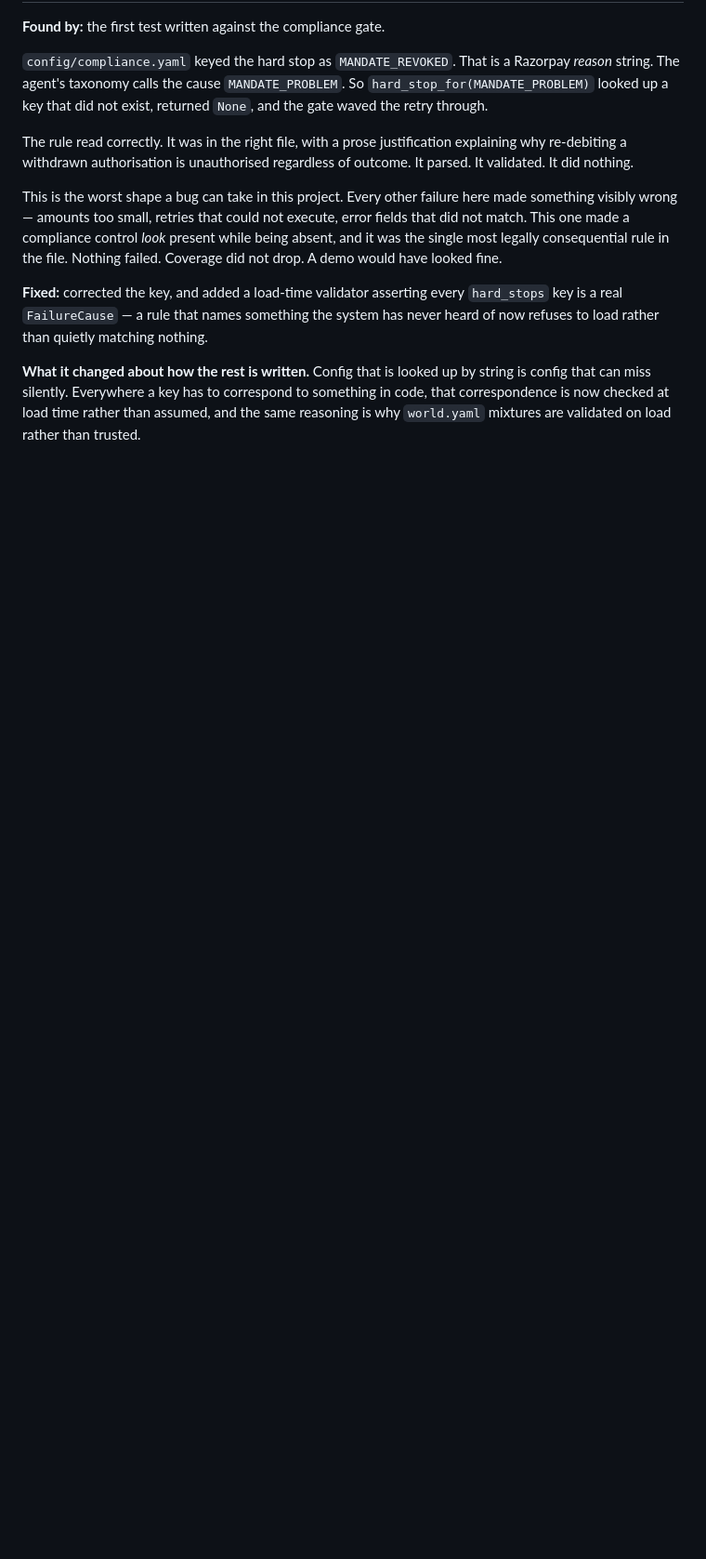
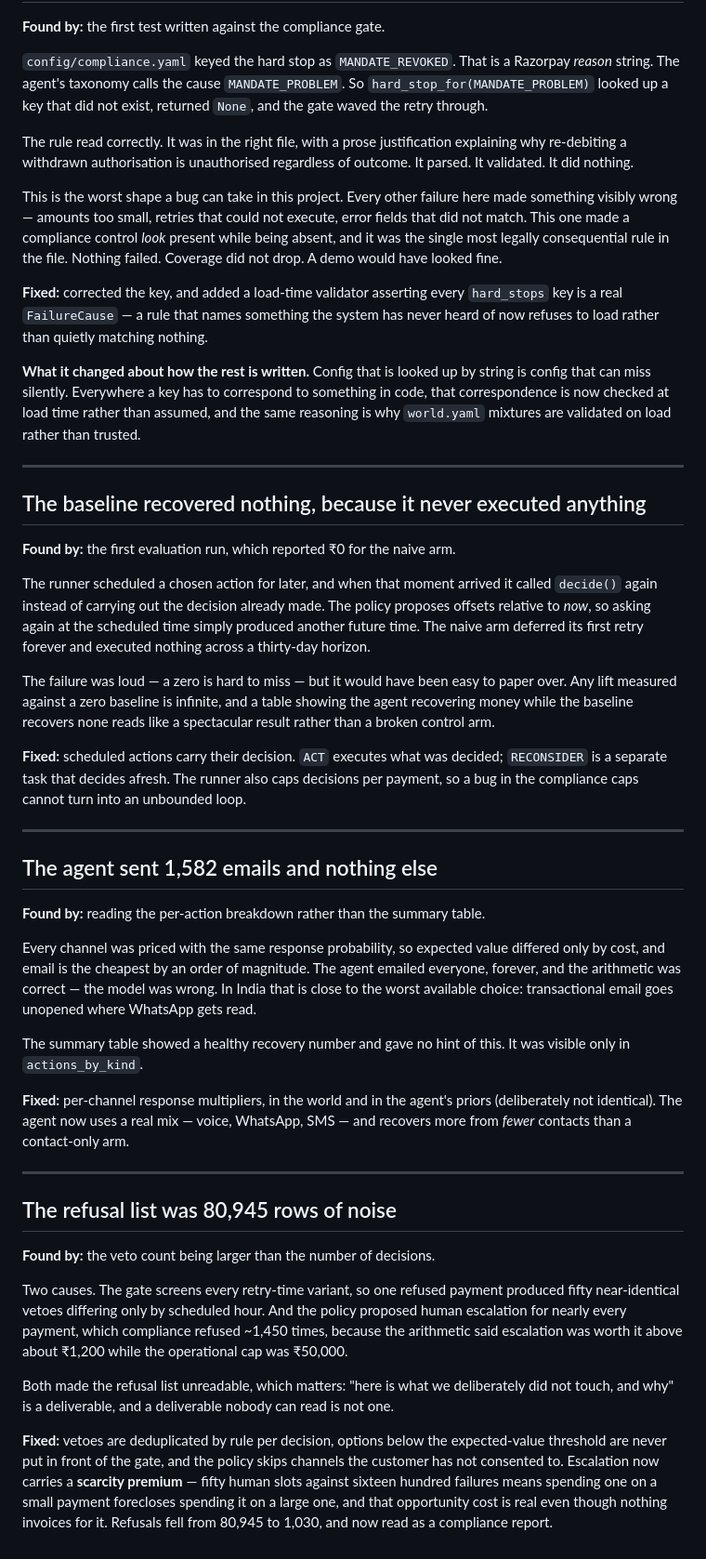
Before and after one commit to iamsiddhesh-dev/recoup, a Markdown page: FAILURES.md, the part around the change. Shown at 93% size. Rendered like a GitHub page; blank space fills up the shorter version.

Commit message:
docs: record the zero baseline, the email-only agent and the noisy refusal list

```diff
--- a/FAILURES.md
+++ b/FAILURES.md
@@ -115,3 +115,68 @@ string is config that can miss silently. Everywhere a key has to correspond to
 something in code, that correspondence is now checked at load time rather than
 assumed, and the same reasoning is why `world.yaml` mixtures are validated on load
 rather than trusted.
+
+---
+
+## The baseline recovered nothing, because it never executed anything
+
+**Found by:** the first evaluation run, which reported ₹0 for the naive arm.
+
+The runner scheduled a chosen action for later, and when that moment arrived it
+called `decide()` again instead of carrying out the decision already made. The
+policy proposes offsets relative to *now*, so asking again at the scheduled time
+simply produced another future time. The naive arm deferred its first retry
+forever and executed nothing across a thirty-day horizon.
+
+The failure was loud — a zero is hard to miss — but it would have been easy to
+paper over. Any lift measured against a zero baseline is infinite, and a table
+showing the agent recovering money while the baseline recovers none reads like a
+spectacular result rather than a broken control arm.
+
+**Fixed:** scheduled actions carry their decision. `ACT` executes what was
+decided; `RECONSIDER` is a separate task that decides afresh. The runner also caps
+decisions per payment, so a bug in the compliance caps cannot turn into an
+unbounded loop.
+
+---
+
+## The agent sent 1,582 emails and nothing else
+
+**Found by:** reading the per-action breakdown rather than the summary table.
+
+Every channel was priced with the same response probability, so expected value
+differed only by cost, and email is the cheapest by an order of magnitude. The
+agent emailed everyone, forever, and the arithmetic was correct — the model was
+wrong. In India that is close to the worst available choice: transactional email
+goes unopened where WhatsApp gets read.
+
+The summary table showed a healthy recovery number and gave no hint of this. It
+was visible only in `actions_by_kind`.
+
+**Fixed:** per-channel response multipliers, in the world and in the agent's
+priors (deliberately not identical). The agent now uses a real mix — voice,
+WhatsApp, SMS — and recovers more from *fewer* contacts than a contact-only arm.
+
+---
+
+## The refusal list was 80,945 rows of noise
+
+**Found by:** the veto count being larger than the number of decisions.
+
+Two causes. The gate screens every retry-time variant, so one refused payment
+produced fifty near-identical vetoes differing only by scheduled hour. And the
+policy proposed human escalation for nearly every payment, which compliance
+refused ~1,450 times, because the arithmetic said escalation was worth it above
+about ₹1,200 while the operational cap was ₹50,000.
+
+Both made the refusal list unreadable, which matters: "here is what we
+deliberately did not touch, and why" is a deliverable, and a deliverable nobody
+can read is not one.
+
+**Fixed:** vetoes are deduplicated by rule per decision, options below the
+expected-value threshold are never put in front of the gate, and the policy skips
+channels the customer has not consented to. Escalation now carries a **scarcity
+premium** — fifty human slots against sixteen hundred failures means spending one
+on a small payment forecloses spending it on a large one, and that opportunity
+cost is real even though nothing invoices for it. Refusals fell from 80,945 to
+1,030, and now read as a compliance report.
```
